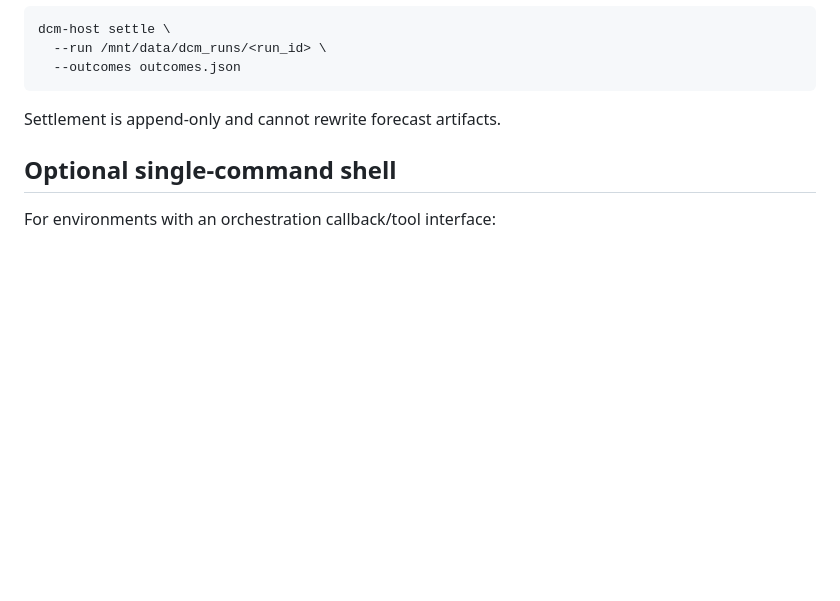
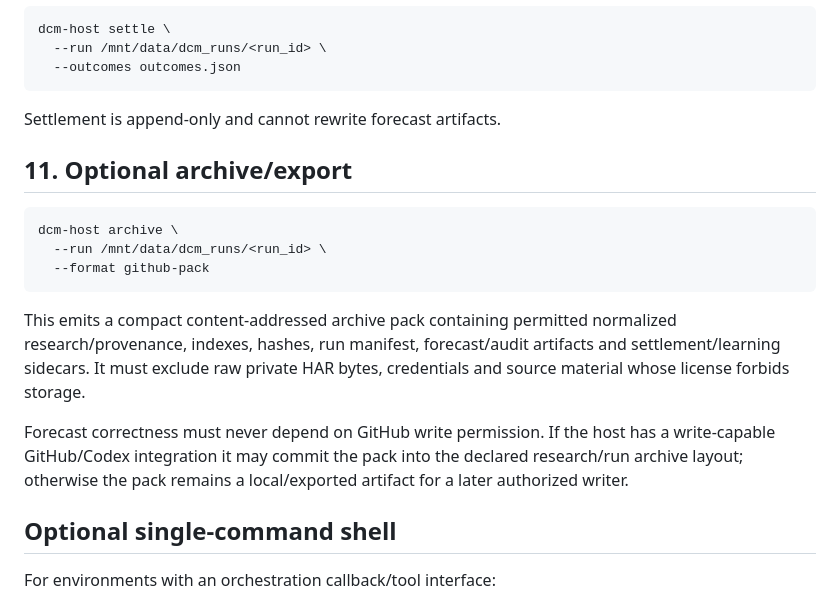
Before and after one commit to williamcgreenwood/DCM, a Markdown page: docs/CHATGPT_NATIVE_EXECUTION_SPEC.md, the part around the change. Rendered like a GitHub page; blank space fills up the shorter version.

Commit message:
Docs: add optional host archive/export contract

````diff
--- a/docs/CHATGPT_NATIVE_EXECUTION_SPEC.md
+++ b/docs/CHATGPT_NATIVE_EXECUTION_SPEC.md
@@ -191,6 +191,18 @@ dcm-host settle \
 
 Settlement is append-only and cannot rewrite forecast artifacts.
 
+## 11. Optional archive/export
+
+```bash
+dcm-host archive \
+  --run /mnt/data/dcm_runs/<run_id> \
+  --format github-pack
+```
+
+This emits a compact content-addressed archive pack containing permitted normalized research/provenance, indexes, hashes, run manifest, forecast/audit artifacts and settlement/learning sidecars. It must exclude raw private HAR bytes, credentials and source material whose license forbids storage.
+
+Forecast correctness must never depend on GitHub write permission. If the host has a write-capable GitHub/Codex integration it may commit the pack into the declared research/run archive layout; otherwise the pack remains a local/exported artifact for a later authorized writer.
+
 ## Optional single-command shell
 
 For environments with an orchestration callback/tool interface:
````
